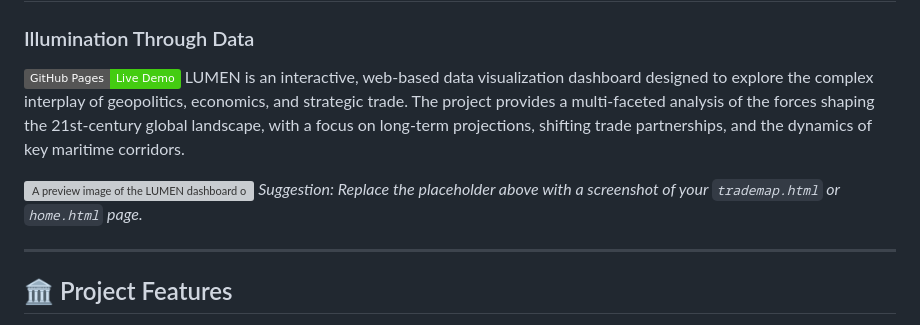
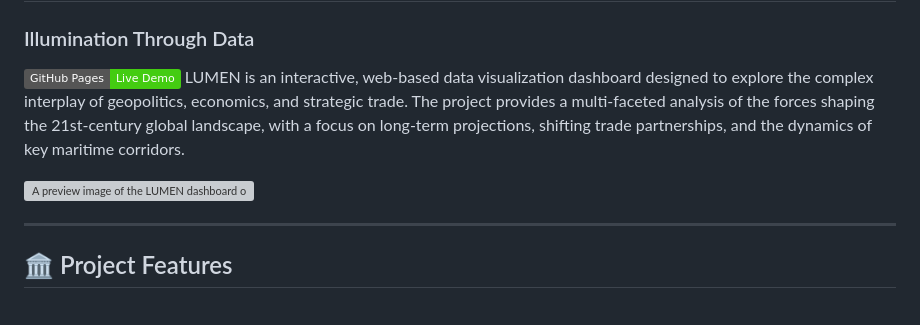
Before and after one commit to asurixyz/LUMEN, a Markdown page: README.md, the part around the change. Drawn GitHub-style; badges without logos; grey boxes are pictures that could not be loaded.

```diff
--- a/README.md
+++ b/README.md
@@ -1,10 +1,10 @@
 # LUMEN
 ### Illumination Through Data
 
-[![GitHub Pages](https://img.shields.io/badge/GitHub%20Pages-Live%20Demo-brightgreen.svg)](https://asurixyz.github.io/econ-data/) LUMEN is an interactive, web-based data visualization dashboard designed to explore the complex interplay of geopolitics, economics, and strategic trade. The project provides a multi-faceted analysis of the forces shaping the 21st-century global landscape, with a focus on long-term projections, shifting trade partnerships, and the dynamics of key maritime corridors.
+[![GitHub Pages](https://img.shields.io/badge/GitHub%20Pages-Live%20Demo-brightgreen.svg)](https://asurixyz.github.io/econ-data/)
+LUMEN is an interactive, web-based data visualization dashboard designed to explore the complex interplay of geopolitics, economics, and strategic trade. The project provides a multi-faceted analysis of the forces shaping the 21st-century global landscape, with a focus on long-term projections, shifting trade partnerships, and the dynamics of key maritime corridors.
 
 ![A preview image of the LUMEN dashboard or trade map](https://images2.imgbox.com/50/4c/CMPYMXFr_o.png)
-*Suggestion: Replace the placeholder above with a screenshot of your `trademap.html` or `home.html` page.*
 
 ---
 
```
